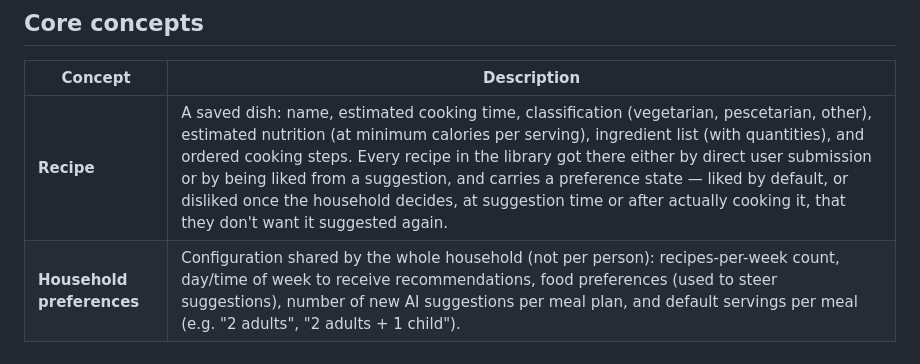
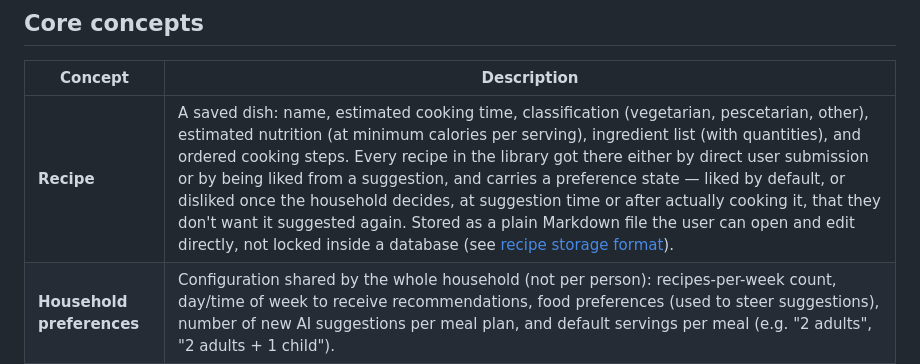
Before and after one commit to dfluxcbf/little-meals, a Markdown page: docs/design.md, the part around the change. Rendered like a GitHub page.

```diff
--- a/docs/design.md
+++ b/docs/design.md
@@ -45,7 +45,7 @@ cook-along mode.
 
 | Concept | Description |
 |---|---|
-| **Recipe** | A saved dish: name, estimated cooking time, classification (vegetarian, pescetarian, other), estimated nutrition (at minimum calories per serving), ingredient list (with quantities), and ordered cooking steps. Every recipe in the library got there either by direct user submission or by being liked from a suggestion, and carries a preference state — liked by default, or disliked once the household decides, at suggestion time or after actually cooking it, that they don't want it suggested again. |
+| **Recipe** | A saved dish: name, estimated cooking time, classification (vegetarian, pescetarian, other), estimated nutrition (at minimum calories per serving), ingredient list (with quantities), and ordered cooking steps. Every recipe in the library got there either by direct user submission or by being liked from a suggestion, and carries a preference state — liked by default, or disliked once the household decides, at suggestion time or after actually cooking it, that they don't want it suggested again. Stored as a plain Markdown file the user can open and edit directly, not locked inside a database (see [recipe storage format](architecture.md#recipe-storage-format)). |
 | **Household preferences** | Configuration shared by the whole household (not per person): recipes-per-week count, day/time of week to receive recommendations, food preferences (used to steer suggestions), number of new AI suggestions per meal plan, and default servings per meal (e.g. "2 adults", "2 adults + 1 child"). |
 | **Suggestion** | A candidate recipe proposed by the system for a meal-plan slot — either a combination of ingredients/steps drawn from stored recipes, or found via an online search seeded by preferences and the existing library. The household can like it (it joins the Recipe library) or dislike it, either while reviewing the draft plan or after actually cooking and trying it. |
 | **Reroll** | A request for different suggestions than the ones currently on the table, at three granularities: reroll the *whole draft plan* (every non-finalized slot gets fresh suggestions), reroll a *single meal* (that slot gets one fresh replacement suggestion), or a *controlled reroll* of a single meal (that slot gets 10 alternative suggestions to choose from instead of one). Rerolling never changes recipes already liked/finalized into the plan. |
```
Also changed, not shown: docs/architecture.md (+23 -2 lines).
